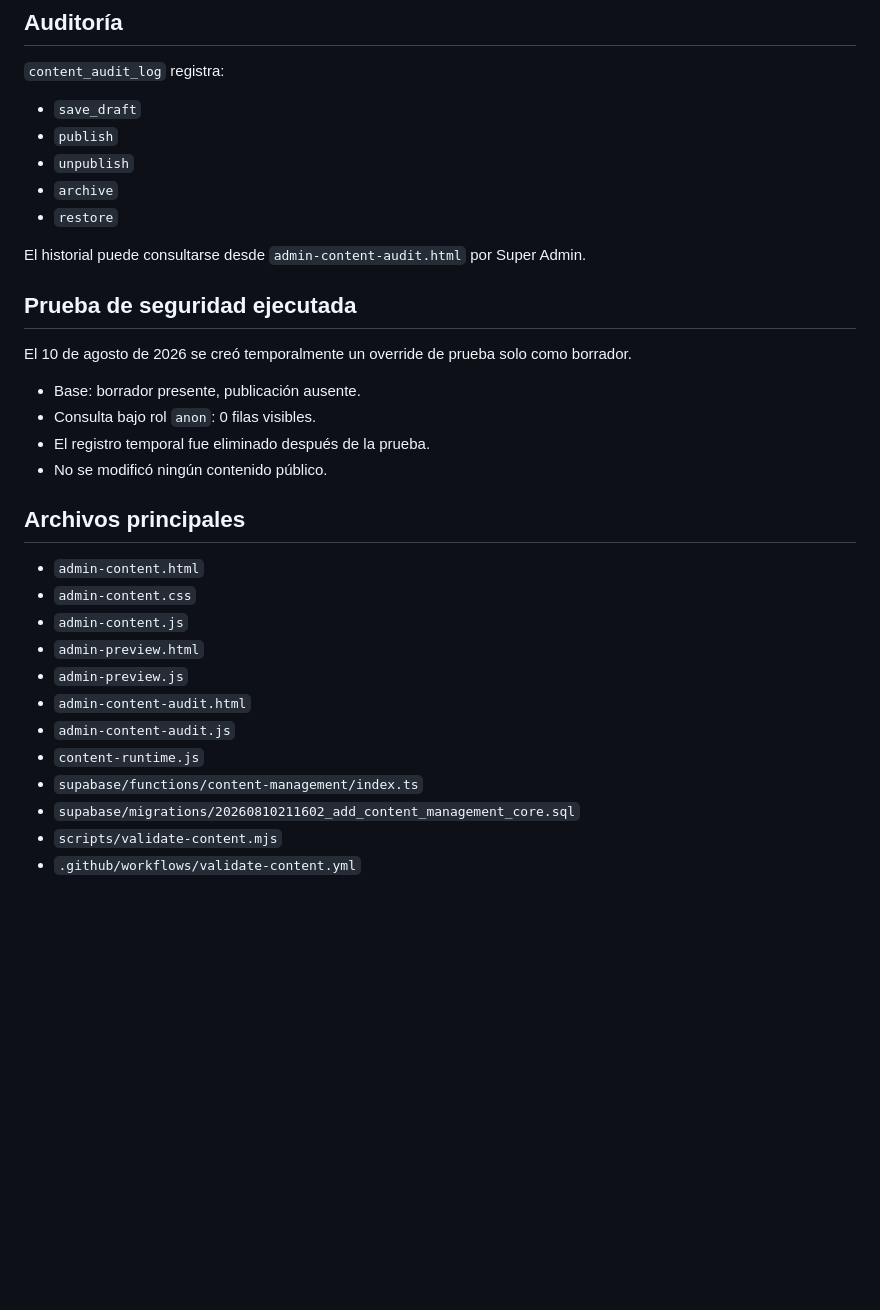
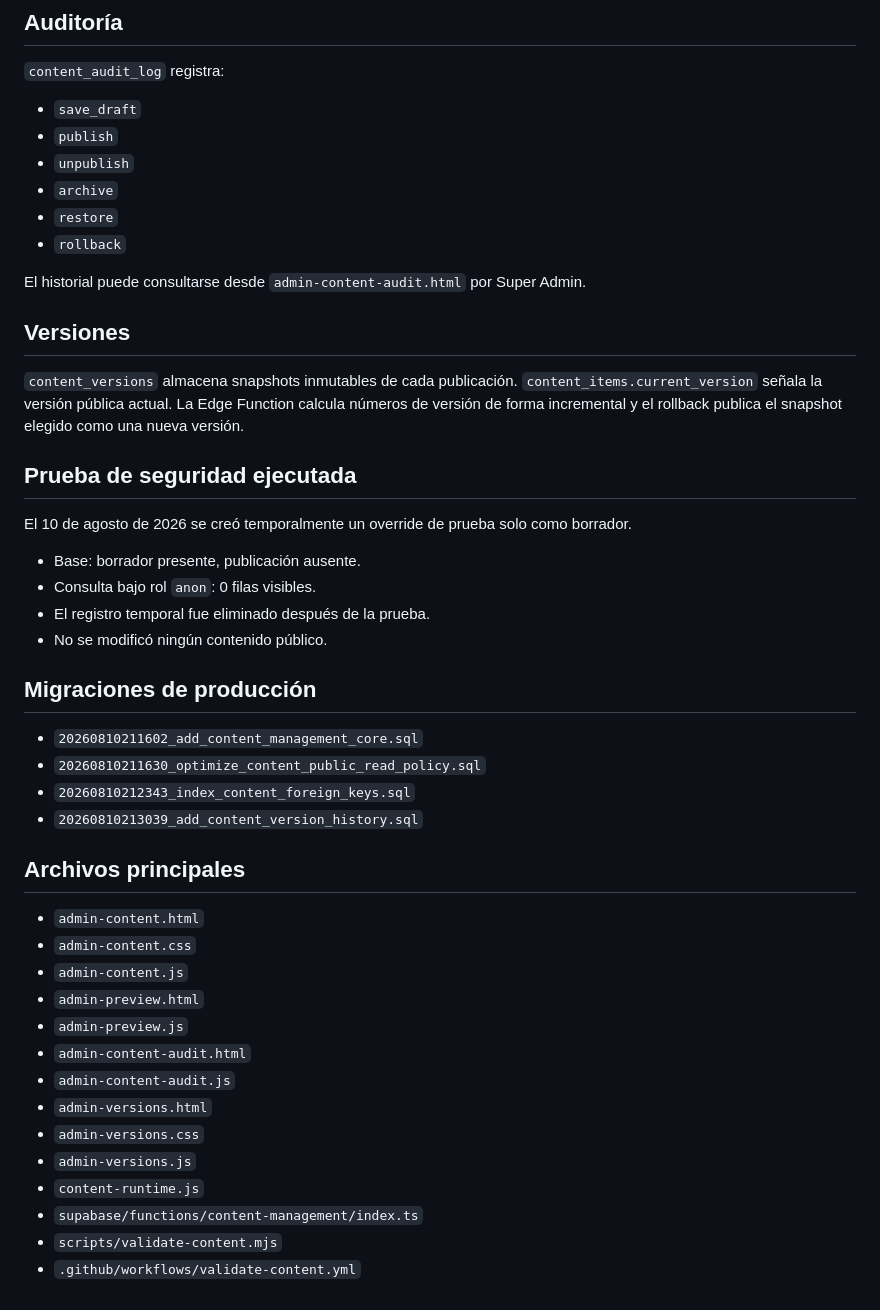
Before and after one commit to omendezsubarnaba89-alt/mirmc-guerra-espiritual, a Markdown page: docs/V11-CONTENT-MANAGEMENT.md, the part around one of its changes. Drawn GitHub-style; blank space fills up the shorter version.

Commit message:
docs: document V11 version history and rollback

```diff
--- a/docs/V11-CONTENT-MANAGEMENT.md
+++ b/docs/V11-CONTENT-MANAGEMENT.md
@@ -47,8 +50,13 @@ La creación de nuevas lecciones fuera de 01–15 no está habilitada todavía p
 - `unpublish`
 - `archive`
 - `restore`
+- `rollback`
 
 El historial puede consultarse desde `admin-content-audit.html` por Super Admin.
+
+## Versiones
+
+`content_versions` almacena snapshots inmutables de cada publicación. `content_items.current_version` señala la versión pública actual. La Edge Function calcula números de versión de forma incremental y el rollback publica el snapshot elegido como una nueva versión.
 
 ## Prueba de seguridad ejecutada
 
@@ -59,6 +67,13 @@ El 10 de agosto de 2026 se creó temporalmente un override de prueba solo como b
 - El registro temporal fue eliminado después de la prueba.
 - No se modificó ningún contenido público.
 
+## Migraciones de producción
+
+- `20260810211602_add_content_management_core.sql`
+- `20260810211630_optimize_content_public_read_policy.sql`
+- `20260810212343_index_content_foreign_keys.sql`
+- `20260810213039_add_content_version_history.sql`
+
 ## Archivos principales
 
 - `admin-content.html`
@@ -68,8 +83,10 @@ El 10 de agosto de 2026 se creó temporalmente un override de prueba solo como b
 - `admin-preview.js`
 - `admin-content-audit.html`
 - `admin-content-audit.js`
+- `admin-versions.html`
+- `admin-versions.css`
+- `admin-versions.js`
 - `content-runtime.js`
 - `supabase/functions/content-management/index.ts`
-- `supabase/migrations/20260810211602_add_content_management_core.sql`
 - `scripts/validate-content.mjs`
 - `.github/workflows/validate-content.yml`
```
Also changed, not shown: other parts of docs/V11-CONTENT-MANAGEMENT.md (+7 -4 lines).
